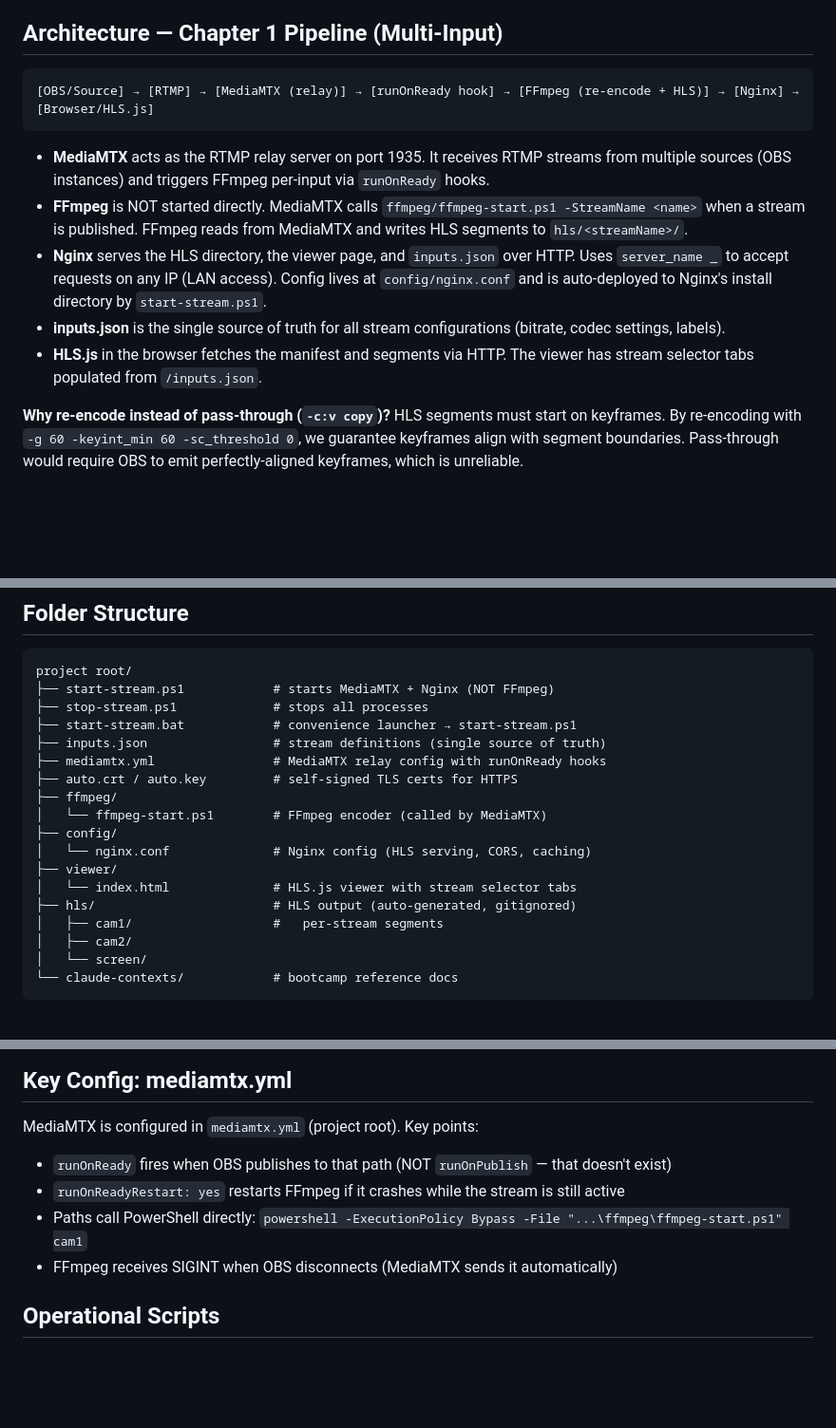
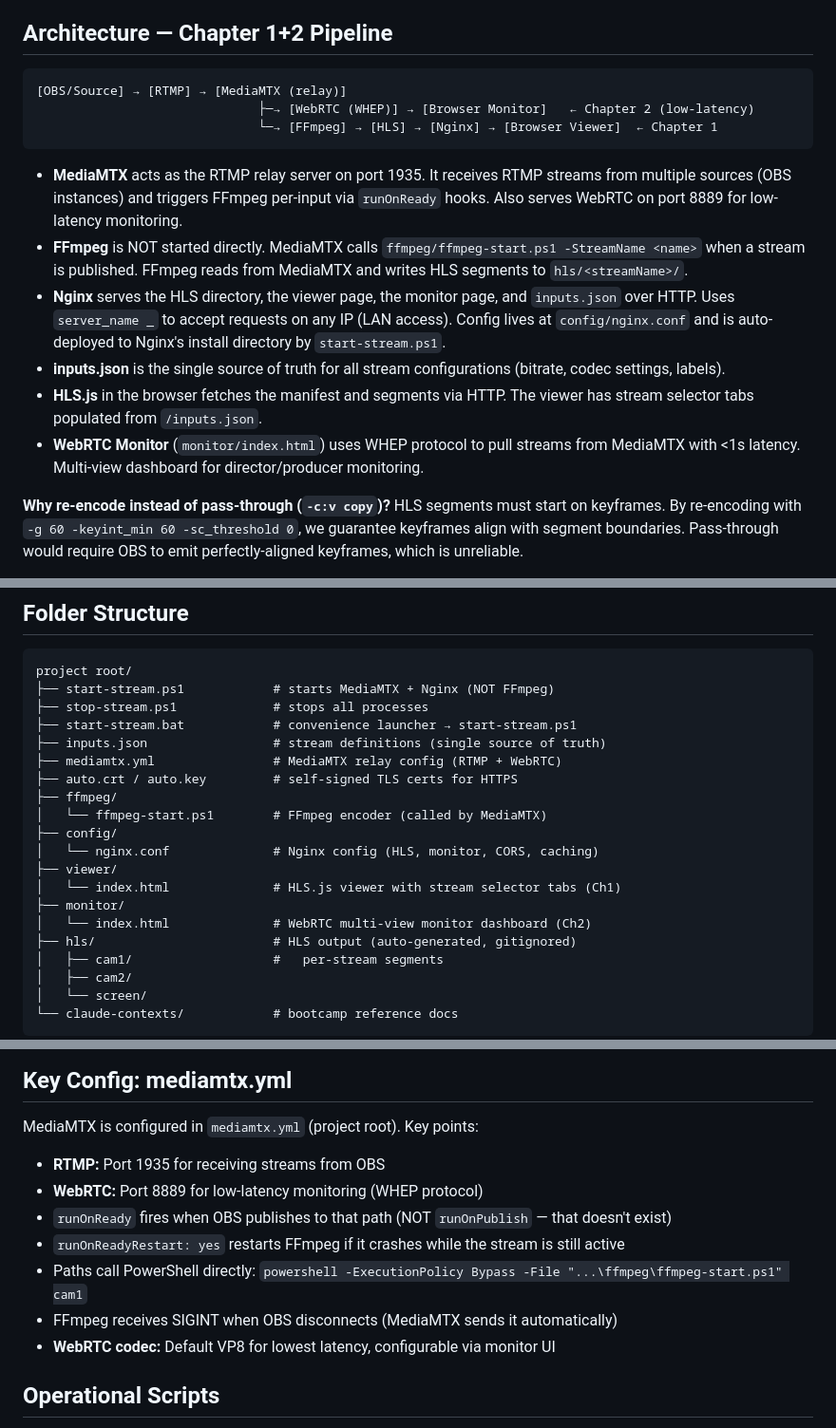
Before and after one commit to NiloyGabrielGomes/OTT-From-Scratch-Crafts, a Markdown page: CLAUDE.md, 3 parts joined by grey strips. Shown at 95% size. Drawn GitHub-style; blank space fills up the shorter version.

Commit message:
feat(docs): update CLAUDE.md to reflect Chapter 2 WebRTC monitoring architecture and details

````diff
--- a/CLAUDE.md
+++ b/CLAUDE.md
@@ -15,17 +15,20 @@ This is an OTT (Over-The-Top) streaming platform built from scratch as a learnin
 - All media tool commands (ffmpeg, nginx) should use **Windows PowerShell syntax** (backtick line continuation, `dir` instead of `ls`)
 - OBS Studio is a Windows GUI application — configure via its settings UI, not CLI
 
-## Architecture — Chapter 1 Pipeline (Multi-Input)
+## Architecture — Chapter 1+2 Pipeline
 
 ```
-[OBS/Source] → [RTMP] → [MediaMTX (relay)] → [runOnReady hook] → [FFmpeg (re-encode + HLS)] → [Nginx] → [Browser/HLS.js]
+[OBS/Source] → [RTMP] → [MediaMTX (relay)]
+                              ├─→ [WebRTC (WHEP)] → [Browser Monitor]   ← Chapter 2 (low-latency)
+                              └─→ [FFmpeg] → [HLS] → [Nginx] → [Browser Viewer]  ← Chapter 1
 ```
 
-- **MediaMTX** acts as the RTMP relay server on port 1935. It receives RTMP streams from multiple sources (OBS instances) and triggers FFmpeg per-input via `runOnReady` hooks.
+- **MediaMTX** acts as the RTMP relay server on port 1935. It receives RTMP streams from multiple sources (OBS instances) and triggers FFmpeg per-input via `runOnReady` hooks. Also serves WebRTC on port 8889 for low-latency monitoring.
 - **FFmpeg** is NOT started directly. MediaMTX calls `ffmpeg/ffmpeg-start.ps1 -StreamName <name>` when a stream is published. FFmpeg reads from MediaMTX and writes HLS segments to `hls/<streamName>/`.
-- **Nginx** serves the HLS directory, the viewer page, and `inputs.json` over HTTP. Uses `server_name _` to accept requests on any IP (LAN access). Config lives at `config/nginx.conf` and is auto-deployed to Nginx's install directory by `start-stream.ps1`.
+- **Nginx** serves the HLS directory, the viewer page, the monitor page, and `inputs.json` over HTTP. Uses `server_name _` to accept requests on any IP (LAN access). Config lives at `config/nginx.conf` and is auto-deployed to Nginx's install directory by `start-stream.ps1`.
 - **inputs.json** is the single source of truth for all stream configurations (bitrate, codec settings, labels).
 - **HLS.js** in the browser fetches the manifest and segments via HTTP. The viewer has stream selector tabs populated from `/inputs.json`.
+- **WebRTC Monitor** (`monitor/index.html`) uses WHEP protocol to pull streams from MediaMTX with <1s latency. Multi-view dashboard for director/producer monitoring.
 
 **Why re-encode instead of pass-through (`-c:v copy`)?** HLS segments must start on keyframes. By re-encoding with `-g 60 -keyint_min 60 -sc_threshold 0`, we guarantee keyframes align with segment boundaries. Pass-through would require OBS to emit perfectly-aligned keyframes, which is unreliable.
 
@@ -39,14 +42,16 @@ project root/
 ├── stop-stream.ps1             # stops all processes
 ├── start-stream.bat            # convenience launcher → start-stream.ps1
 ├── inputs.json                 # stream definitions (single source of truth)
-├── mediamtx.yml                # MediaMTX relay config with runOnReady hooks
+├── mediamtx.yml                # MediaMTX relay config (RTMP + WebRTC)
 ├── auto.crt / auto.key         # self-signed TLS certs for HTTPS
 ├── ffmpeg/
 │   └── ffmpeg-start.ps1        # FFmpeg encoder (called by MediaMTX)
 ├── config/
-│   └── nginx.conf              # Nginx config (HLS serving, CORS, caching)
+│   └── nginx.conf              # Nginx config (HLS, monitor, CORS, caching)
 ├── viewer/
-│   └── index.html              # HLS.js viewer with stream selector tabs
+│   └── index.html              # HLS.js viewer with stream selector tabs (Ch1)
+├── monitor/
+│   └── index.html              # WebRTC multi-view monitor dashboard (Ch2)
 ├── hls/                        # HLS output (auto-generated, gitignored)
 │   ├── cam1/                   #   per-stream segments
 │   ├── cam2/
@@ -66,10 +71,13 @@ To add a new stream: add an entry to `inputs.json` and a corresponding `paths` b
 ## Key Config: mediamtx.yml
 
 MediaMTX is configured in `mediamtx.yml` (project root). Key points:
+- **RTMP:** Port 1935 for receiving streams from OBS
+- **WebRTC:** Port 8889 for low-latency monitoring (WHEP protocol)
 - `runOnReady` fires when OBS publishes to that path (NOT `runOnPublish` — that doesn't exist)
 - `runOnReadyRestart: yes` restarts FFmpeg if it crashes while the stream is still active
 - Paths call PowerShell directly: `powershell -ExecutionPolicy Bypass -File "...\ffmpeg\ffmpeg-start.ps1" cam1`
 - FFmpeg receives SIGINT when OBS disconnects (MediaMTX sends it automatically)
+- **WebRTC codec:** Default VP8 for lowest latency, configurable via monitor UI
 
 ## Operational Scripts
 
````
Also changed, not shown: other parts of CLAUDE.md (+3 -2 lines).
